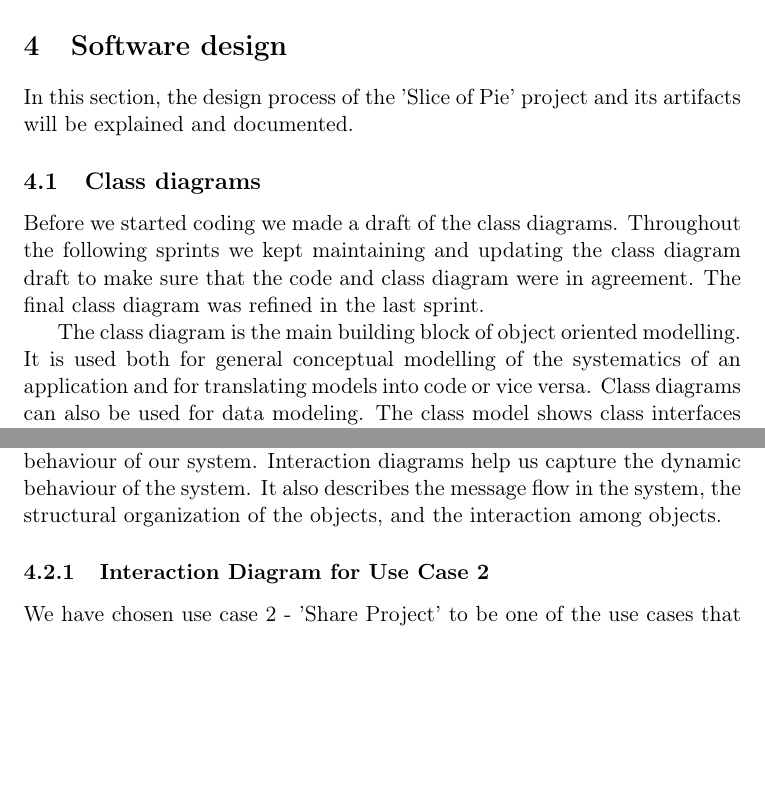
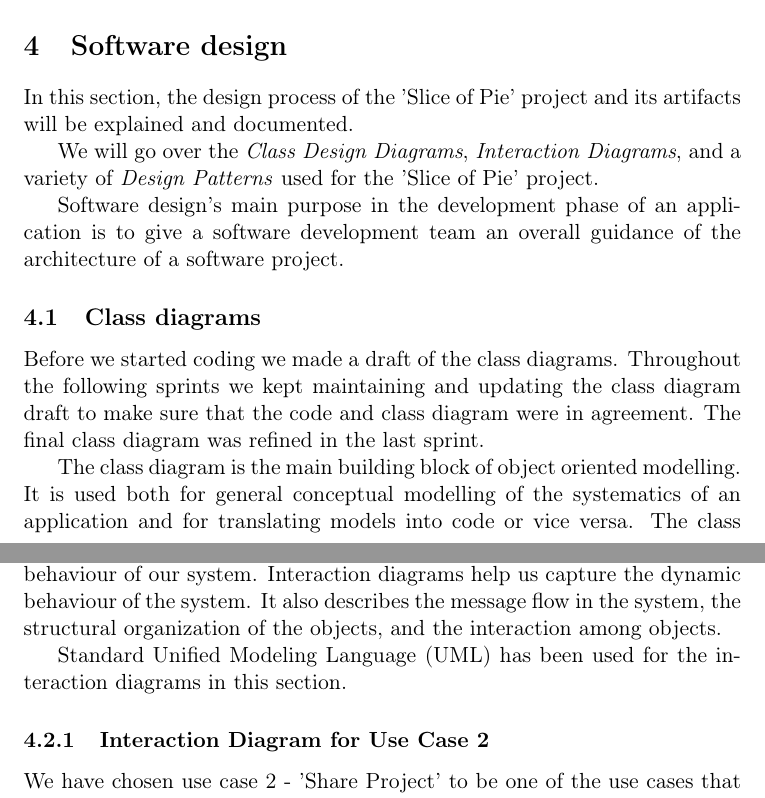
Before and after one commit to czepluch/SliceOfPie, a LaTeX document (report/report.tex, which reads report/Software_design/class_diagrams.tex, report/Software_design/interaction_diagrams.tex, report/Software_design/main.tex): two parts of pages 15 and 17 of 65 before the commit and two parts of pages 15 and 17 of 66 after it, joined at a grey line, cut so that both start at the same text, the shorter picture padded with empty space. Compiled offline with pdfLaTeX.

Commit message:
finish interaction diagram part

```diff
--- a/report/Software_design/class_diagrams.tex
+++ b/report/Software_design/class_diagrams.tex
@@ -2,7 +2,7 @@ Before we started coding we made a draft of the class diagrams. Throughout the f
 draft to make sure that the code and class diagram were in agreement. The final class diagram was refined in the last sprint.
 
 The class diagram is the main building block of object oriented modelling. It is used both for general conceptual modelling of the systematics
-of an application and for translating models into code or vice versa. Class diagrams can also be used for data modeling. The class model
+of an application and for translating models into code or vice versa. The class model
 shows class interfaces as well as the relationship between those classes.
 
 The class diagram (Appendix \ref{sec:class-diagrams-appendix}) is made in the Unified Modeling Language (UML) to ensure common understanding, when describing the structure of our system.
--- a/report/Software_design/interaction_diagrams.tex
+++ b/report/Software_design/interaction_diagrams.tex
@@ -3,6 +3,8 @@ to make sure that these parts of the application are implemented correctly.
 
 The purposes of our interaction diagrams are to visualize the interactive behaviour of our system. Interaction diagrams help us capture the dynamic behaviour of
 the system. It also describes the message flow in the system, the structural organization of the objects, and the interaction among objects.
+
+Standard Unified Modeling Language (UML) has been used for the interaction diagrams in this section.
 
 \subsubsection{Interaction Diagram for Use Case 2}
 
--- a/report/Software_design/main.tex
+++ b/report/Software_design/main.tex
@@ -1,3 +1,7 @@
 In this section, the design process of the 'Slice of Pie' project and its artifacts will be explained and documented.
 
 % Add more to this section when done.
+We will go over the \emph{Class Design Diagrams}, \emph{Interaction Diagrams}, and a variety of \emph{Design Patterns} used for the 'Slice of Pie' project.
+
+Software design's main purpose in the development phase of an application is to give a software development team an overall guidance of the architecture
+of a software project.
```
Also changed, not shown: report/Appendices/interaction-diagrams.tex (+1 -1 lines), report/Appendices/class-diagrams.tex (line endings or trailing spaces).
